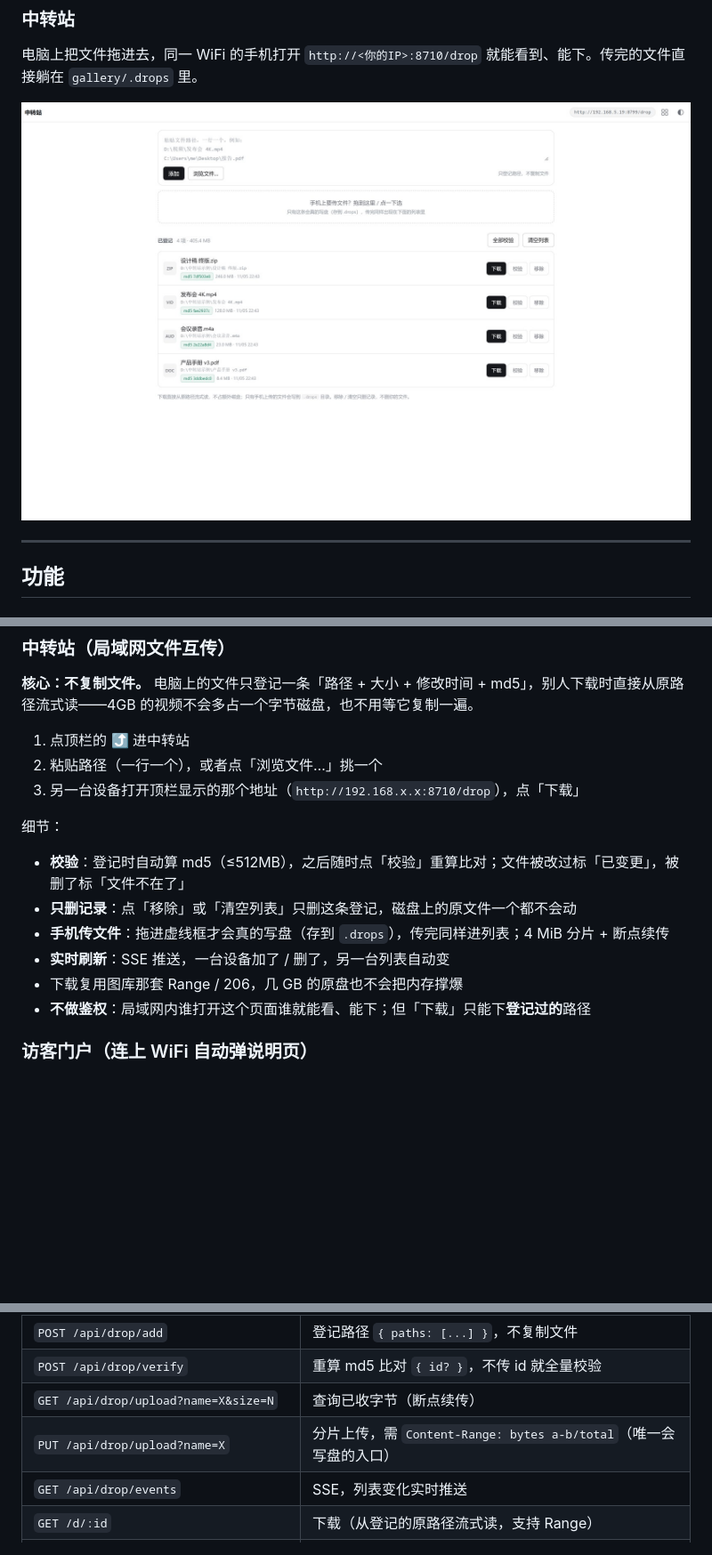
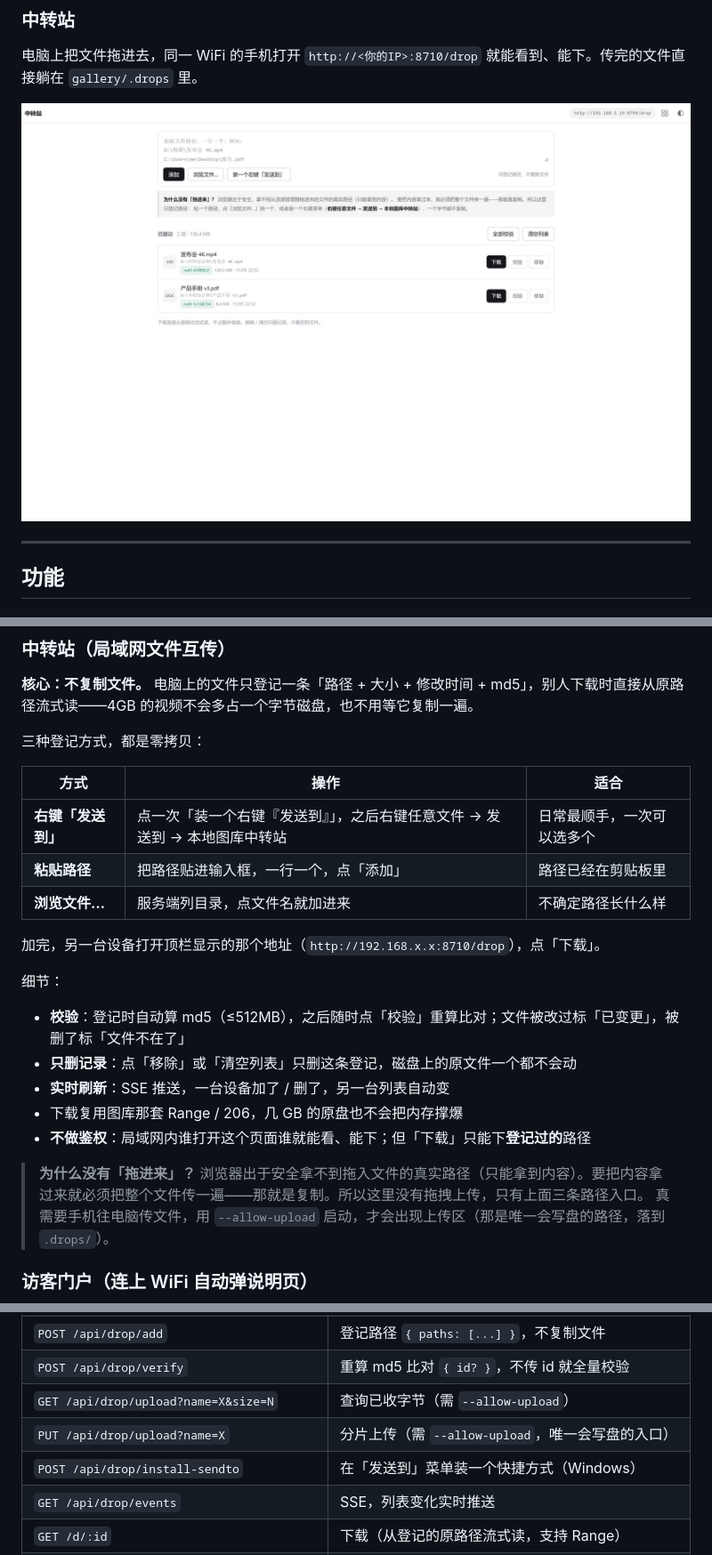
Before and after one commit to xkzm123/local-gallery, a Markdown page: README.md, 3 parts joined by grey strips. Shown at 89% size. GitHub-like rendering; pictures changed too: docs/img/05-drop.jpg; blank space fills up the shorter version.

```diff
--- a/README.md
+++ b/README.md
@@ -116,18 +116,26 @@
 
 **核心：不复制文件。** 电脑上的文件只登记一条「路径 + 大小 + 修改时间 + md5」，别人下载时直接从原路径流式读——4GB 的视频不会多占一个字节磁盘，也不用等它复制一遍。
 
-1. 点顶栏的 **⤴** 进中转站
-2. 粘贴路径（一行一个），或者点「浏览文件…」挑一个
-3. 另一台设备打开顶栏显示的那个地址（`http://192.168.x.x:8710/drop`），点「下载」
+三种登记方式，都是零拷贝：
+
+| 方式 | 操作 | 适合 |
+|---|---|---|
+| **右键「发送到」** | 点一次「装一个右键『发送到』」，之后右键任意文件 → 发送到 → 本地图库中转站 | 日常最顺手，一次可以选多个 |
+| **粘贴路径** | 把路径贴进输入框，一行一个，点「添加」 | 路径已经在剪贴板里 |
+| **浏览文件…** | 服务端列目录，点文件名就加进来 | 不确定路径长什么样 |
+
+加完，另一台设备打开顶栏显示的那个地址（`http://192.168.x.x:8710/drop`），点「下载」。
 
 细节：
 
 - **校验**：登记时自动算 md5（≤512MB），之后随时点「校验」重算比对；文件被改过标「已变更」，被删了标「文件不在了」
 - **只删记录**：点「移除」或「清空列表」只删这条登记，磁盘上的原文件一个都不会动
-- **手机传文件**：拖进虚线框才会真的写盘（存到 `.drops`），传完同样进列表；4 MiB 分片 + 断点续传
 - **实时刷新**：SSE 推送，一台设备加了 / 删了，另一台列表自动变
 - 下载复用图库那套 Range / 206，几 GB 的原盘也不会把内存撑爆
 - **不做鉴权**：局域网内谁打开这个页面谁就能看、能下；但「下载」只能下**登记过的**路径
+
+> **为什么没有「拖进来」？** 浏览器出于安全拿不到拖入文件的真实路径（只能拿到内容）。要把内容拿过来就必须把整个文件传一遍——那就是复制。所以这里没有拖拽上传，只有上面三条路径入口。
+> 真需要手机往电脑传文件，用 `--allow-upload` 启动，才会出现上传区（那是唯一会写盘的路径，落到 `.drops/`）。
 
 ### 访客门户（连上 WiFi 自动弹说明页）
 
@@ -252,8 +261,9 @@ node server.js --no-kill             # 端口被占时不自动清理
 | `GET /api/drop/list` | 登记列表（每条实时 stat：还在不在 / 大小 / 是否变更） |
 | `POST /api/drop/add` | 登记路径 `{ paths: [...] }`，不复制文件 |
 | `POST /api/drop/verify` | 重算 md5 比对 `{ id? }`，不传 id 就全量校验 |
-| `GET /api/drop/upload?name=X&size=N` | 查询已收字节（断点续传） |
-| `PUT /api/drop/upload?name=X` | 分片上传，需 `Content-Range: bytes a-b/total`（唯一会写盘的入口） |
+| `GET /api/drop/upload?name=X&size=N` | 查询已收字节（需 `--allow-upload`） |
+| `PUT /api/drop/upload?name=X` | 分片上传（需 `--allow-upload`，唯一会写盘的入口） |
+| `POST /api/drop/install-sendto` | 在「发送到」菜单装一个快捷方式（Windows） |
 | `GET /api/drop/events` | SSE，列表变化实时推送 |
 | `GET /d/:id` | 下载（从登记的原路径流式读，支持 Range） |
 | `DELETE /api/drop/item?id=` · `/api/drop/all` | 移除记录 / 清空记录（不删文件） |
```
Also changed, not shown: other parts of README.md (+10 -0 lines), 3 other files.
